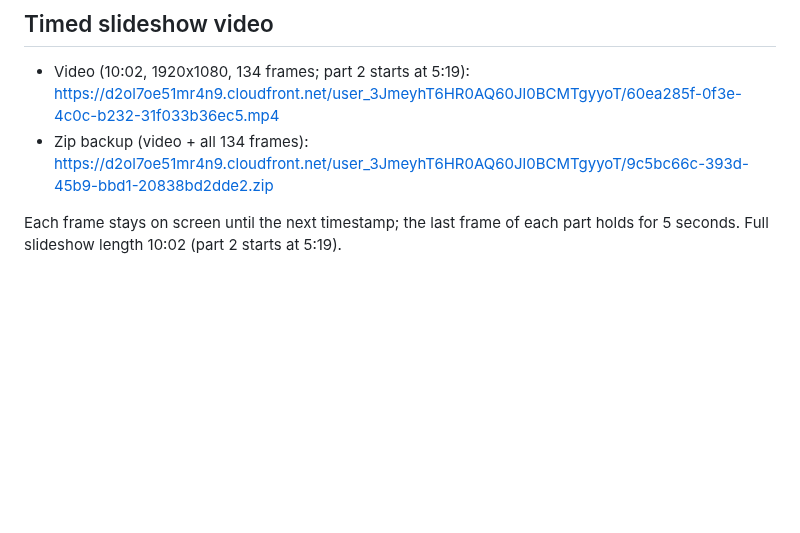
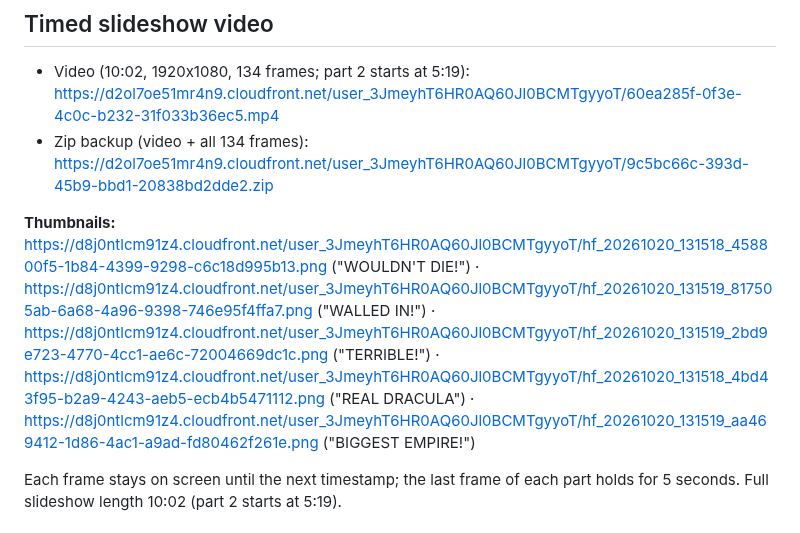
Before and after one commit to loulouoo/loulou, a Markdown page: scariest-people/STORYBOARD.md, the part around the change. Drawn GitHub-style; blank space fills up the shorter version.

Commit message:
Add title, description and thumbnails for 5 Scariest People
Co-Authored-By: Claude Opus 5.5 <noreply@anthropic.com>
Claude-Session: https://claude.ai/code/session_015V72N1T3Beret166EsTcrj

```diff
--- a/scariest-people/STORYBOARD.md
+++ b/scariest-people/STORYBOARD.md
@@ -6,6 +6,8 @@ One medium MS Paint style frame per timestamp (134 frames: part 1 = 84, part 2 =
 
 - Video (10:02, 1920x1080, 134 frames; part 2 starts at 5:19): https://d2ol7oe51mr4n9.cloudfront.net/user_3JmeyhT6HR0AQ60Jl0BCMTgyyoT/60ea285f-0f3e-4c0c-b232-31f033b36ec5.mp4
 - Zip backup (video + all 134 frames): https://d2ol7oe51mr4n9.cloudfront.net/user_3JmeyhT6HR0AQ60Jl0BCMTgyyoT/9c5bc66c-393d-45b9-bbd1-20838bd2dde2.zip
+
+**Thumbnails:** https://d8j0ntlcm91z4.cloudfront.net/user_3JmeyhT6HR0AQ60Jl0BCMTgyyoT/hf_20261020_131518_458800f5-1b84-4399-9298-c6c18d995b13.png ("WOULDN'T DIE!") · https://d8j0ntlcm91z4.cloudfront.net/user_3JmeyhT6HR0AQ60Jl0BCMTgyyoT/hf_20261020_131519_817505ab-6a68-4a96-9398-746e95f4ffa7.png ("WALLED IN!") · https://d8j0ntlcm91z4.cloudfront.net/user_3JmeyhT6HR0AQ60Jl0BCMTgyyoT/hf_20261020_131519_2bd9e723-4770-4cc1-ae6c-72004669dc1c.png ("TERRIBLE!") · https://d8j0ntlcm91z4.cloudfront.net/user_3JmeyhT6HR0AQ60Jl0BCMTgyyoT/hf_20261020_131518_4bd43f95-b2a9-4243-aeb5-ecb4b5471112.png ("REAL DRACULA") · https://d8j0ntlcm91z4.cloudfront.net/user_3JmeyhT6HR0AQ60Jl0BCMTgyyoT/hf_20261020_131519_aa469412-1d86-4ac1-a9ad-fd80462f261e.png ("BIGGEST EMPIRE!")
 
 Each frame stays on screen until the next timestamp; the last frame of each part holds for 5 seconds. Full slideshow length 10:02 (part 2 starts at 5:19).
 
```
Also changed, not shown: scariest-people/DESCRIPTION.md (added, +25 -0 lines).
